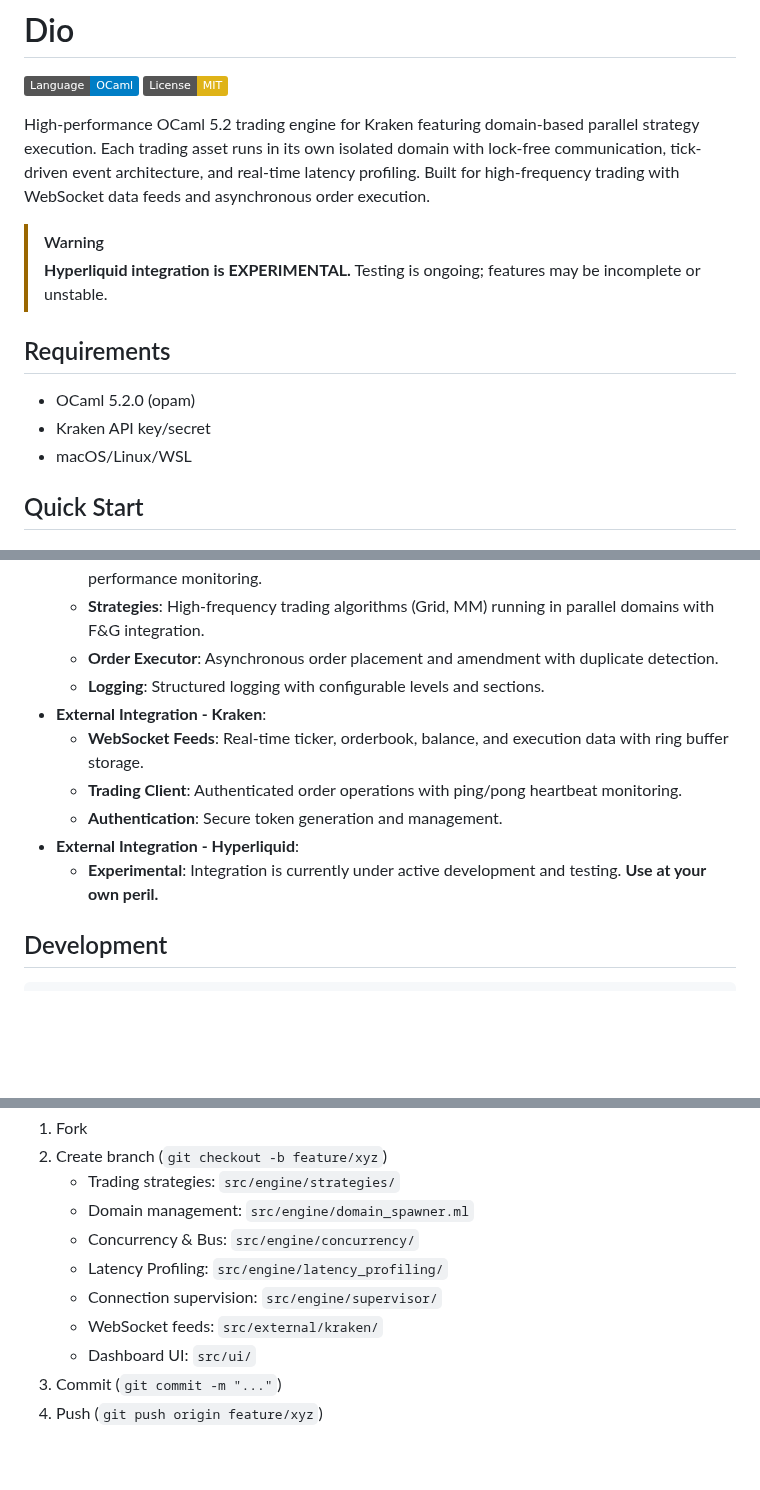
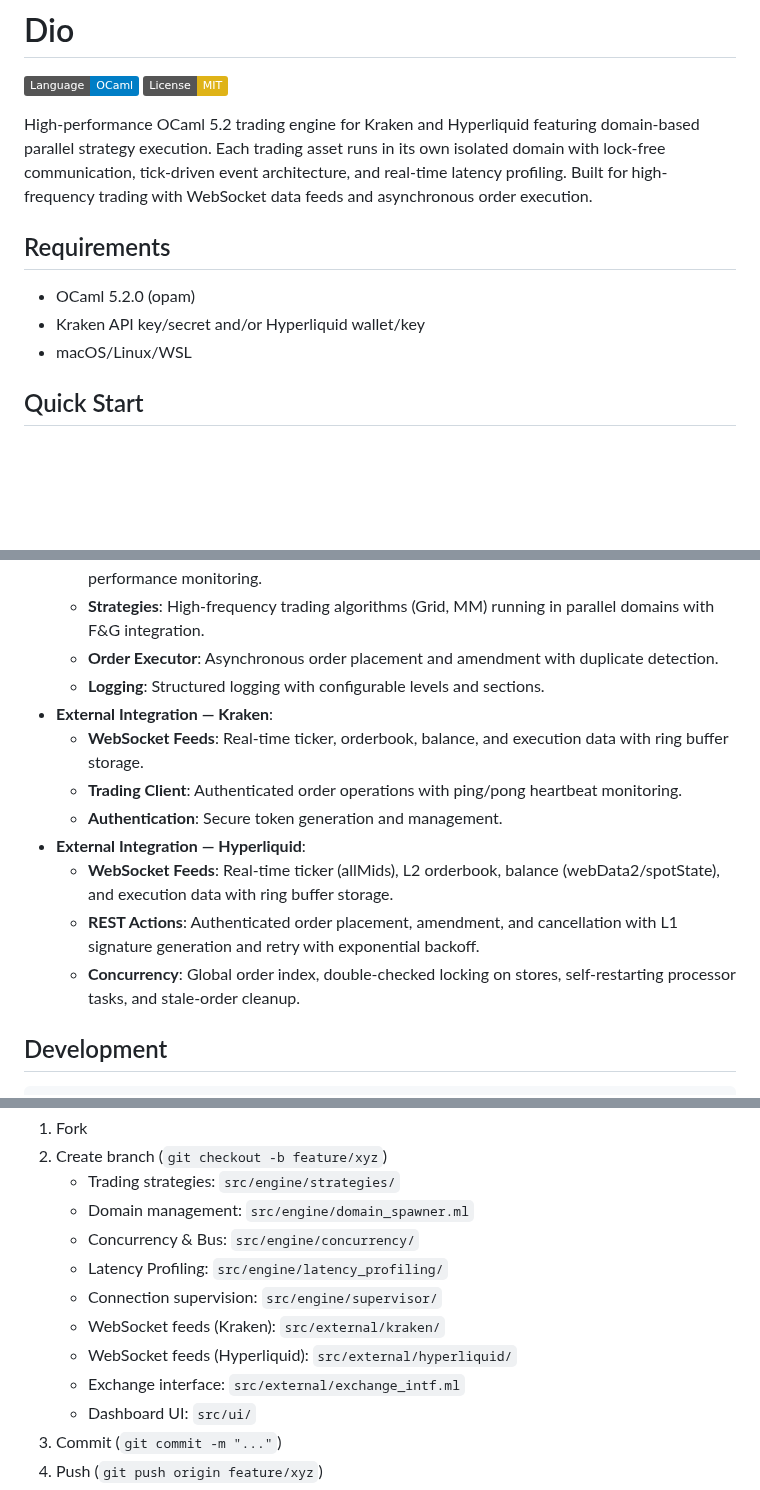
Before and after one commit to malciller/dio-domains, a Markdown page: README.md, 3 parts joined by grey strips. Rendered like a GitHub page; badges without logos; blank space fills up the shorter version.

```diff
--- a/README.md
+++ b/README.md
@@ -3,16 +3,13 @@
 [![OCaml](https://img.shields.io/badge/Language-OCaml-blue.svg)](https://ocaml.org/)
 [![License: MIT](https://img.shields.io/badge/License-MIT-yellow.svg)](https://opensource.org/licenses/MIT)
 
-High-performance OCaml 5.2 trading engine for Kraken featuring domain-based parallel strategy execution. Each trading asset runs in its own isolated domain with lock-free communication, tick-driven event architecture, and real-time latency profiling. Built for high-frequency trading with WebSocket data feeds and asynchronous order execution.
-
-> [!WARNING]
-> **Hyperliquid integration is EXPERIMENTAL.** Testing is ongoing; features may be incomplete or unstable.
+High-performance OCaml 5.2 trading engine for Kraken and Hyperliquid featuring domain-based parallel strategy execution. Each trading asset runs in its own isolated domain with lock-free communication, tick-driven event architecture, and real-time latency profiling. Built for high-frequency trading with WebSocket data feeds and asynchronous order execution.
 
 
 ## Requirements
 
 - OCaml 5.2.0 (opam)
-- Kraken API key/secret
+- Kraken API key/secret and/or Hyperliquid wallet/key
 - macOS/Linux/WSL
 
 ## Quick Start
@@ -115,12 +112,14 @@ Edit `config.json` (example):
   - **Strategies**: High-frequency trading algorithms (Grid, MM) running in parallel domains with F&G integration.
   - **Order Executor**: Asynchronous order placement and amendment with duplicate detection.
   - **Logging**: Structured logging with configurable levels and sections.
-- **External Integration - Kraken**:
+- **External Integration — Kraken**:
   - **WebSocket Feeds**: Real-time ticker, orderbook, balance, and execution data with ring buffer storage.
   - **Trading Client**: Authenticated order operations with ping/pong heartbeat monitoring.
   - **Authentication**: Secure token generation and management.
-- **External Integration - Hyperliquid**:
-  - **Experimental**: Integration is currently under active development and testing. **Use at your own peril.**
+- **External Integration — Hyperliquid**:
+  - **WebSocket Feeds**: Real-time ticker (allMids), L2 orderbook, balance (webData2/spotState), and execution data with ring buffer storage.
+  - **REST Actions**: Authenticated order placement, amendment, and cancellation with L1 signature generation and retry with exponential backoff.
+  - **Concurrency**: Global order index, double-checked locking on stores, self-restarting processor tasks, and stale-order cleanup.
 
 ## Development
 
@@ -154,7 +153,9 @@ dune build
     - Concurrency & Bus: `src/engine/concurrency/`
     - Latency Profiling: `src/engine/latency_profiling/`
     - Connection supervision: `src/engine/supervisor/`
-    - WebSocket feeds: `src/external/kraken/`
+    - WebSocket feeds (Kraken): `src/external/kraken/`
+    - WebSocket feeds (Hyperliquid): `src/external/hyperliquid/`
+    - Exchange interface: `src/external/exchange_intf.ml`
     - Dashboard UI: `src/ui/`
 3. Commit (`git commit -m "..."`)
 4. Push (`git push origin feature/xyz`)
```
Also changed, not shown: src/external/README.md (+40 -8 lines).
